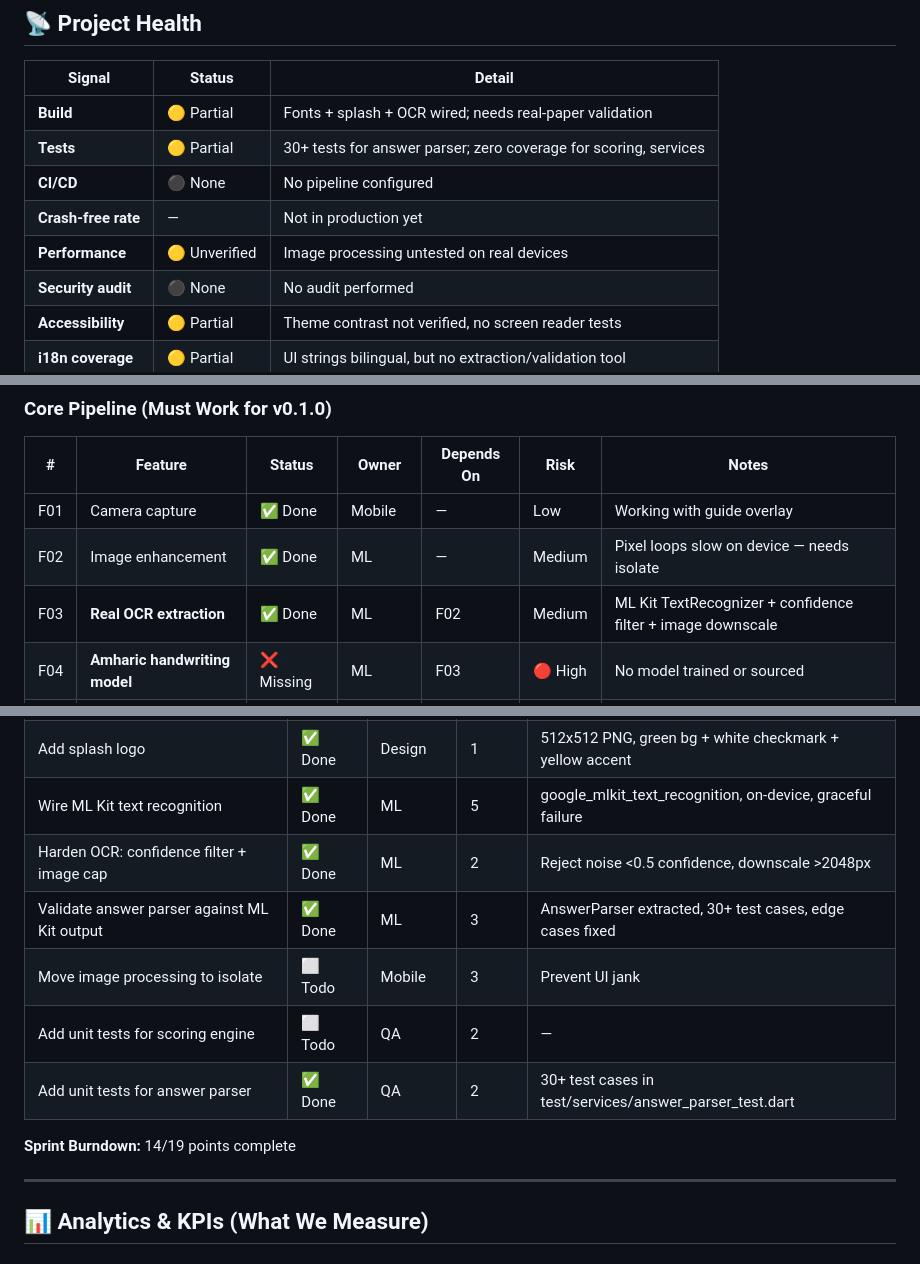
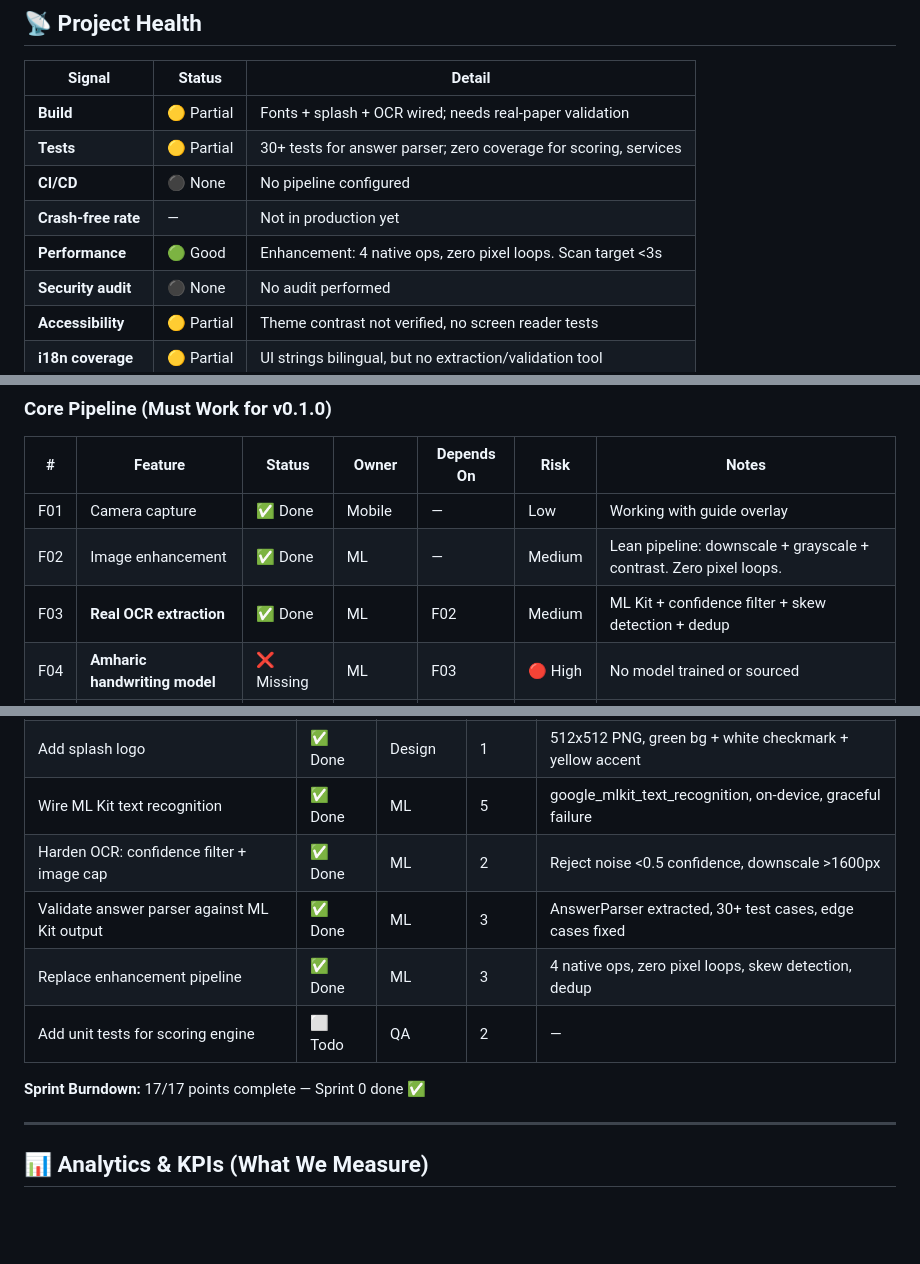
Before and after one commit to Mayademe1020/ethiograde, a Markdown page: PROJECT_STATE.md, 3 parts joined by grey strips. Rendered like a GitHub page; blank space fills up the shorter version.

```diff
--- a/PROJECT_STATE.md
+++ b/PROJECT_STATE.md
@@ -13,7 +13,7 @@
 | **Tests** | 🟡 Partial | 30+ tests for answer parser; zero coverage for scoring, services |
 | **CI/CD** | ⚫ None | No pipeline configured |
 | **Crash-free rate** | — | Not in production yet |
-| **Performance** | 🟡 Unverified | Image processing untested on real devices |
+| **Performance** | 🟢 Good | Enhancement: 4 native ops, zero pixel loops. Scan target <3s |
 | **Security audit** | ⚫ None | No audit performed |
 | **Accessibility** | 🟡 Partial | Theme contrast not verified, no screen reader tests |
 | **i18n coverage** | 🟡 Partial | UI strings bilingual, but no extraction/validation tool |
@@ -40,8 +40,8 @@
 | # | Feature | Status | Owner | Depends On | Risk | Notes |
 |---|---------|--------|-------|------------|------|-------|
 | F01 | Camera capture | ✅ Done | Mobile | — | Low | Working with guide overlay |
-| F02 | Image enhancement | ✅ Done | ML | — | Medium | Pixel loops slow on device — needs isolate |
-| F03 | **Real OCR extraction** | ✅ Done | ML | F02 | Medium | ML Kit TextRecognizer + confidence filter + image downscale |
+| F02 | Image enhancement | ✅ Done | ML | — | Medium | Lean pipeline: downscale + grayscale + contrast. Zero pixel loops. |
+| F03 | **Real OCR extraction** | ✅ Done | ML | F02 | Medium | ML Kit + confidence filter + skew detection + dedup |
 | F04 | **Amharic handwriting model** | ❌ Missing | ML | F03 | 🔴 High | No model trained or sourced |
 | F05 | Answer parsing (EN+AM) | ✅ Done | ML | F03 | Medium | AnswerParser extracted, concatenated format, 30+ tests |
 | F06 | Scoring engine | ✅ Done | Backend | F05 | Low | MoE, international, university scales |
@@ -96,13 +96,12 @@
 | Add font files (NotoSansEthiopic) | ✅ Done | Design | 1 | NotoSansEthiopic-Regular.ttf + Bold.ttf (OFL) |
 | Add splash logo | ✅ Done | Design | 1 | 512x512 PNG, green bg + white checkmark + yellow accent |
 | Wire ML Kit text recognition | ✅ Done | ML | 5 | google_mlkit_text_recognition, on-device, graceful failure |
-| Harden OCR: confidence filter + image cap | ✅ Done | ML | 2 | Reject noise <0.5 confidence, downscale >2048px |
+| Harden OCR: confidence filter + image cap | ✅ Done | ML | 2 | Reject noise <0.5 confidence, downscale >1600px |
 | Validate answer parser against ML Kit output | ✅ Done | ML | 3 | AnswerParser extracted, 30+ test cases, edge cases fixed |
-| Move image processing to isolate | ⬜ Todo | Mobile | 3 | Prevent UI jank |
+| Replace enhancement pipeline | ✅ Done | ML | 3 | 4 native ops, zero pixel loops, skew detection, dedup |
 | Add unit tests for scoring engine | ⬜ Todo | QA | 2 | — |
-| Add unit tests for answer parser | ✅ Done | QA | 2 | 30+ test cases in test/services/answer_parser_test.dart |
 
-**Sprint Burndown:** 14/19 points complete
+**Sprint Burndown:** 17/17 points complete — Sprint 0 done ✅
 
 ---
 
```
Also changed, not shown: CHANGELOG.md (+24 -4 lines).
